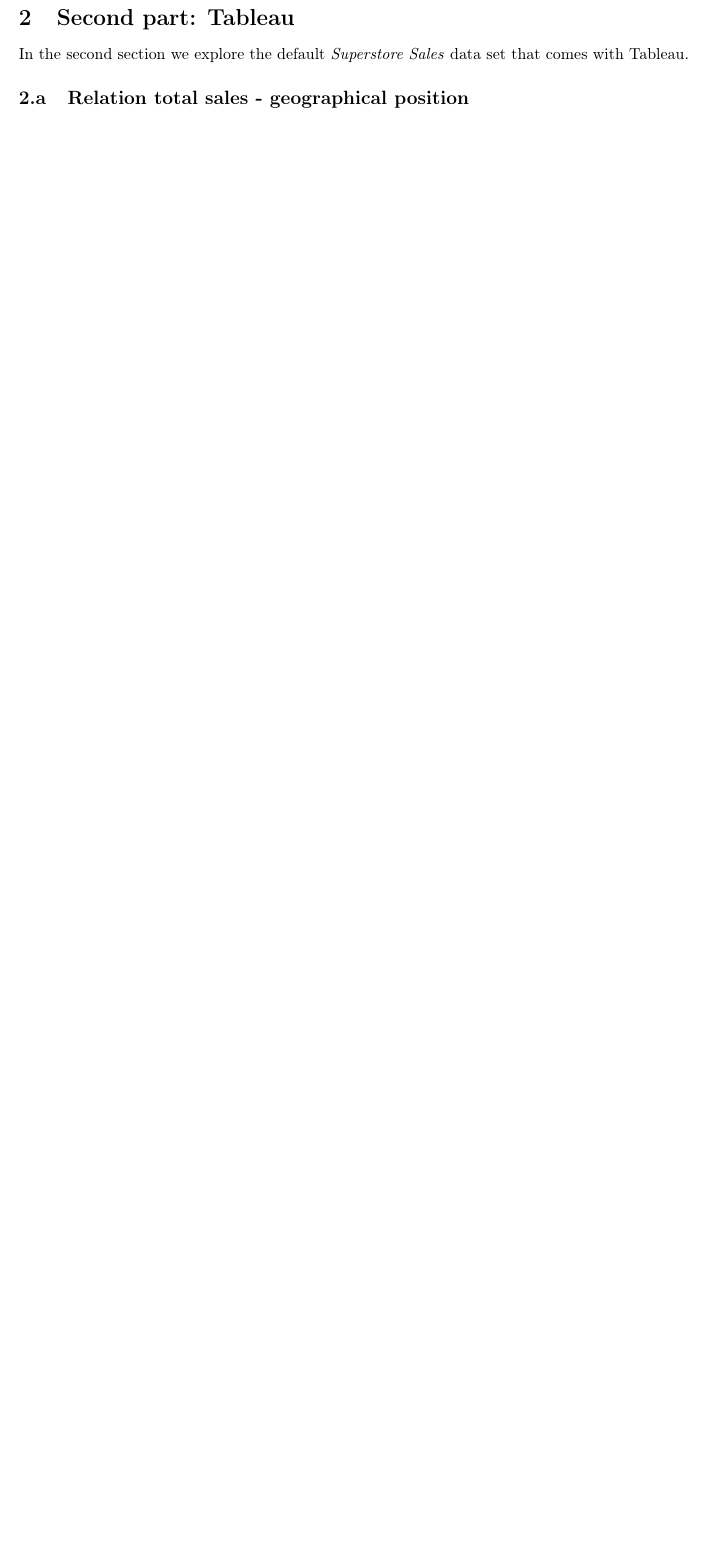
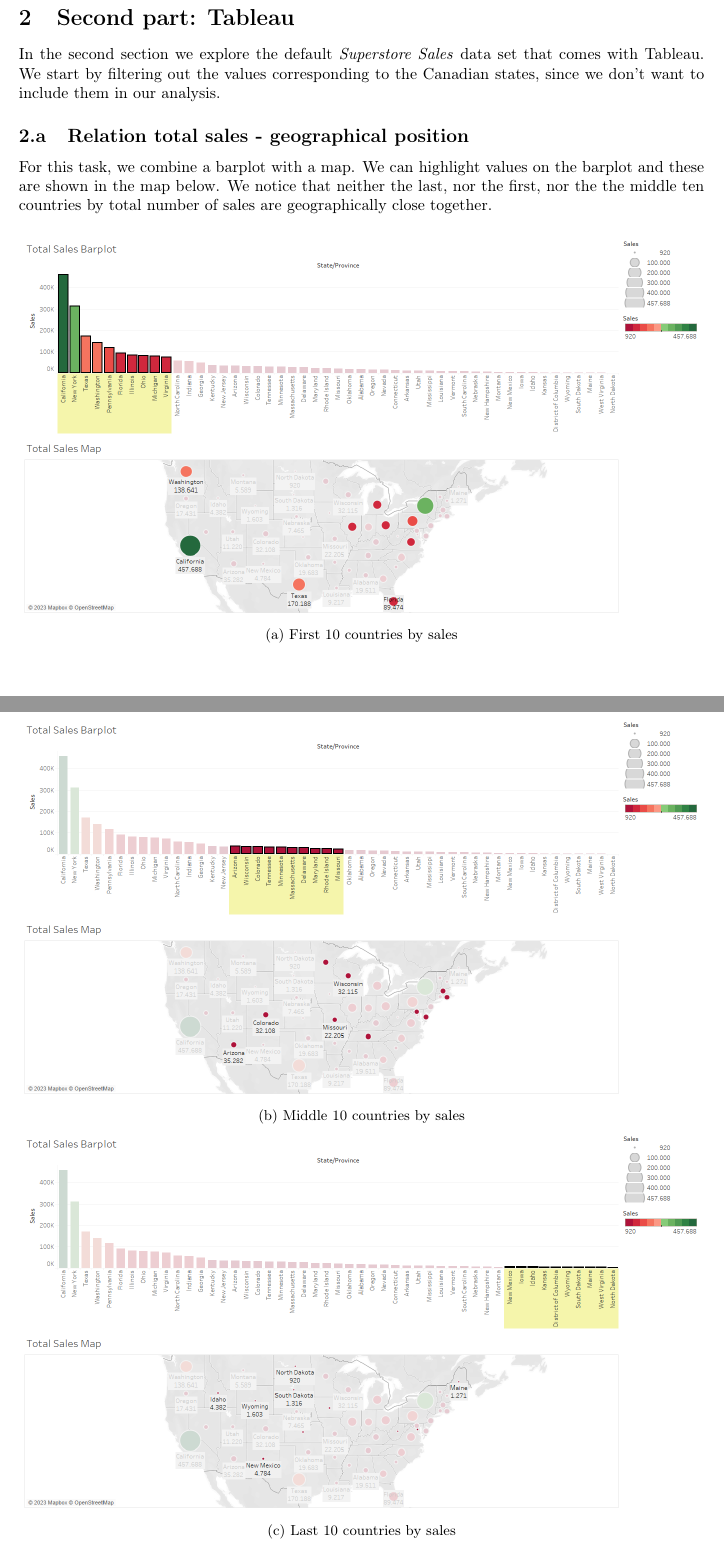
Before and after one commit to matilde-t/VisualDataAnalytics, a LaTeX problem sheet (Practical_Exercise_Tozzi_Matilde.tex): part of page 5 of 5 before the commit and two parts of pages 5 and 6 of 7 after it, the two joined at a grey line, cut so that both start at the same text, the shorter picture padded with empty space. Compiled offline with pdfLaTeX.

Commit message:
scritto punto 2.a

```diff
--- a/Practical_Exercise_Tozzi_Matilde.tex
+++ b/Practical_Exercise_Tozzi_Matilde.tex
@@ -185,9 +187,33 @@ For the one shown in Figure \ref{insulin_res}, we use the \textit{restype} color
 \section {Second part: Tableau}
 
 In the second section we explore the default \textit{Superstore Sales} data set that comes with Tableau.
+We start by filtering out the values corresponding to the Canadian states, since we don't want to include them in our analysis.
 
 \subsection {Relation total sales - geographical position}
 
+For this task, we combine a barplot with a map.
+We can highlight values on the barplot and these are shown in the map below.
+We notice that neither the last, nor the first, nor the the middle ten countries by total number of sales are geographically close together.
 
+\begin{figure}[h]
+	\centering
+	\begin{subfigure}{\textwidth}
+		\centering
+		\includegraphics[width=\linewidth]{Tableau/a_2}
+		\caption{First 10 countries by sales}
+	\end{subfigure}
+\end{figure}
 
+\begin{figure}[h]\ContinuedFloat
+	\begin{subfigure}{\textwidth}
+		\centering
+		\includegraphics[width=\linewidth]{Tableau/a_3}
+		\caption{Middle 10 countries by sales}
+	\end{subfigure}
 
+	\begin{subfigure}{\textwidth}
+		\centering
+		\includegraphics[width=\linewidth]{Tableau/a_1}
+		\caption{Last 10 countries by sales}
+	\end{subfigure}
+	\caption{Relation total sales - geographical position}
```
Also changed, not shown: Practical_Exercise_Tozzi_Matilde.tex (11 more changed lines), 1 other file. Lines whose indentation alone changed are shown as unchanged.
